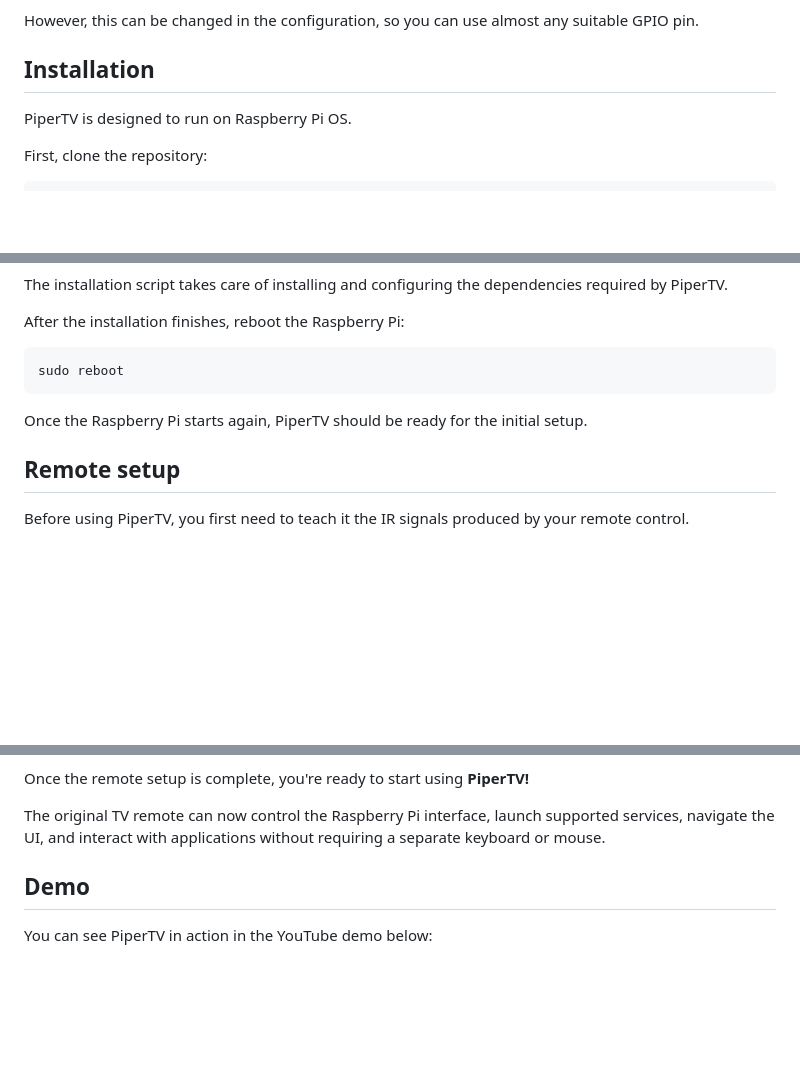
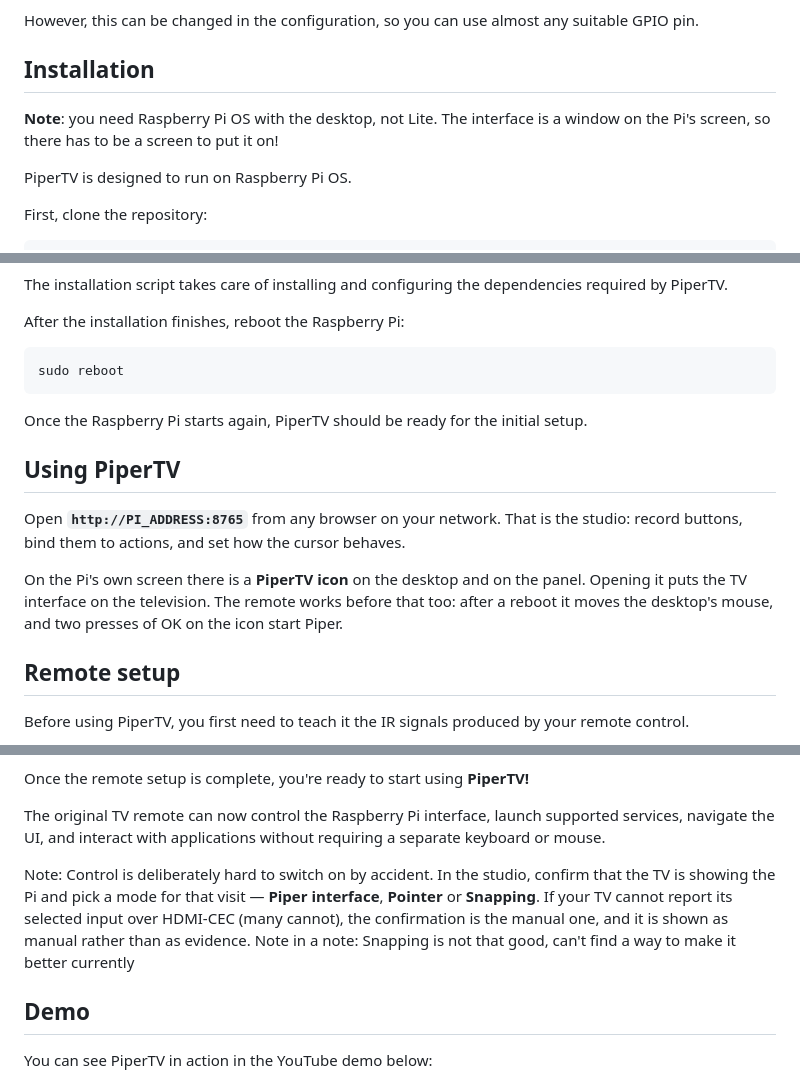
Before and after one commit to VilimTrakos/piperTV, a Markdown page: README.md, 3 parts joined by grey strips. Rendered like a GitHub page; blank space fills up the shorter version.

Commit message:
Update README with usage and remote setup information
Added usage instructions and remote setup details for PiperTV.

```diff
--- a/README.md
+++ b/README.md
@@ -27,6 +27,7 @@ By default, PiperTV expects the IR receiver signal pin to be connected to **phys
 However, this can be changed in the configuration, so you can use almost any suitable GPIO pin.
 
 ## Installation
+**Note**: you need Raspberry Pi OS with the desktop, not Lite. The interface is a window on the Pi's screen, so there has to be a screen to put it on!
 
 PiperTV is designed to run on Raspberry Pi OS.
 
@@ -54,6 +55,16 @@ sudo reboot
 
 Once the Raspberry Pi starts again, PiperTV should be ready for the initial setup.
 
+## Using PiperTV
+
+Open **`http://PI_ADDRESS:8765`** from any browser on your network. That is the
+studio: record buttons, bind them to actions, and set how the cursor behaves.
+
+On the Pi's own screen there is a **PiperTV icon** on the desktop and on the
+panel. Opening it puts the TV interface on the television. The remote works
+before that too: after a reboot it moves the desktop's mouse, and two presses
+of OK on the icon start Piper.
+
 ## Remote setup
 
 Before using PiperTV, you first need to teach it the IR signals produced by your remote control.
@@ -79,6 +95,17 @@ Once the remote setup is complete, you're ready to start using **PiperTV!**
 
 The original TV remote can now control the Raspberry Pi interface, launch supported services, navigate the UI, and interact with applications without requiring a separate keyboard or mouse.
 
+Note:
+Control is deliberately hard to switch on by accident. In the studio, confirm
+that the TV is showing the Pi and pick a mode for that visit — **Piper
+interface**, **Pointer** or **Snapping**. If your TV cannot report its selected
+input over HDMI-CEC (many cannot), the confirmation is the manual one, and it
+is shown as manual rather than as evidence.
+Note in a note:
+Snapping is not that good, can't find a way to make it better currently
+
+
+
 ## Demo
 
 You can see PiperTV in action in the YouTube demo below:
```
Also changed, not shown: other parts of README.md (+7 -2 lines).
